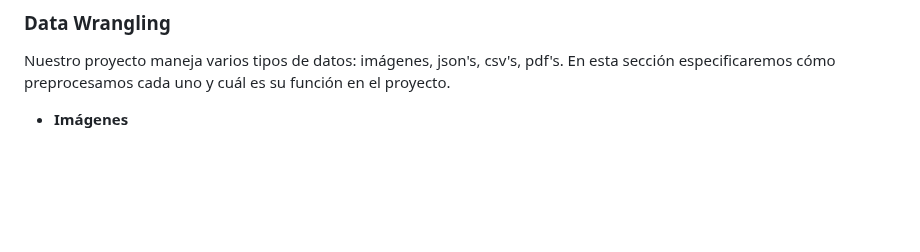
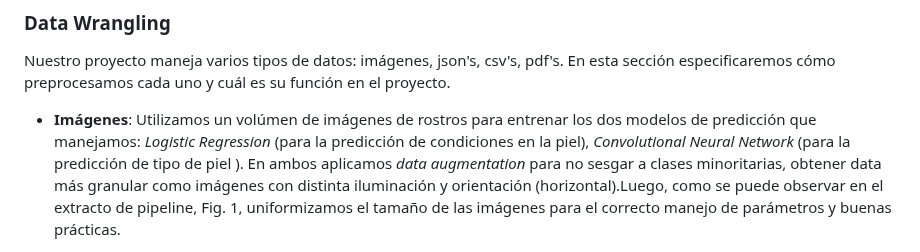
Before and after one commit to Andrea-Coa/dermis, a Markdown page: README.md, the part around one of its changes. Drawn GitHub-style; blank space fills up the shorter version.

```diff
--- a/README.md
+++ b/README.md
@@ -3,5 +3,5 @@ Dermis es un producto de datos en formato de aplicación que mediante algoritmos
 ---
 ### Data Wrangling
 Nuestro proyecto maneja varios tipos de datos: imágenes, json's, csv's, pdf's. En esta sección especificaremos cómo preprocesamos cada uno y cuál es su función en el proyecto.
-* **Imágenes**
+* **Imágenes**: Utilizamos un volúmen de imágenes de rostros para entrenar los dos modelos de predicción que manejamos: *Logistic Regression* (para la predicción de condiciones en la piel), *Convolutional Neural Network* (para la predicción de tipo de piel ). En ambos aplicamos *data augmentation* para no sesgar a clases minoritarias, obtener data más granular como imágenes con distinta iluminación y orientación (horizontal).Luego, como se puede observar en el extracto de pipeline, Fig. 1, uniformizamos el tamaño de las imágenes para el correcto manejo de parámetros y buenas prácticas.
 
```
Also changed, not shown: other parts of README.md (+1 -0 lines).
